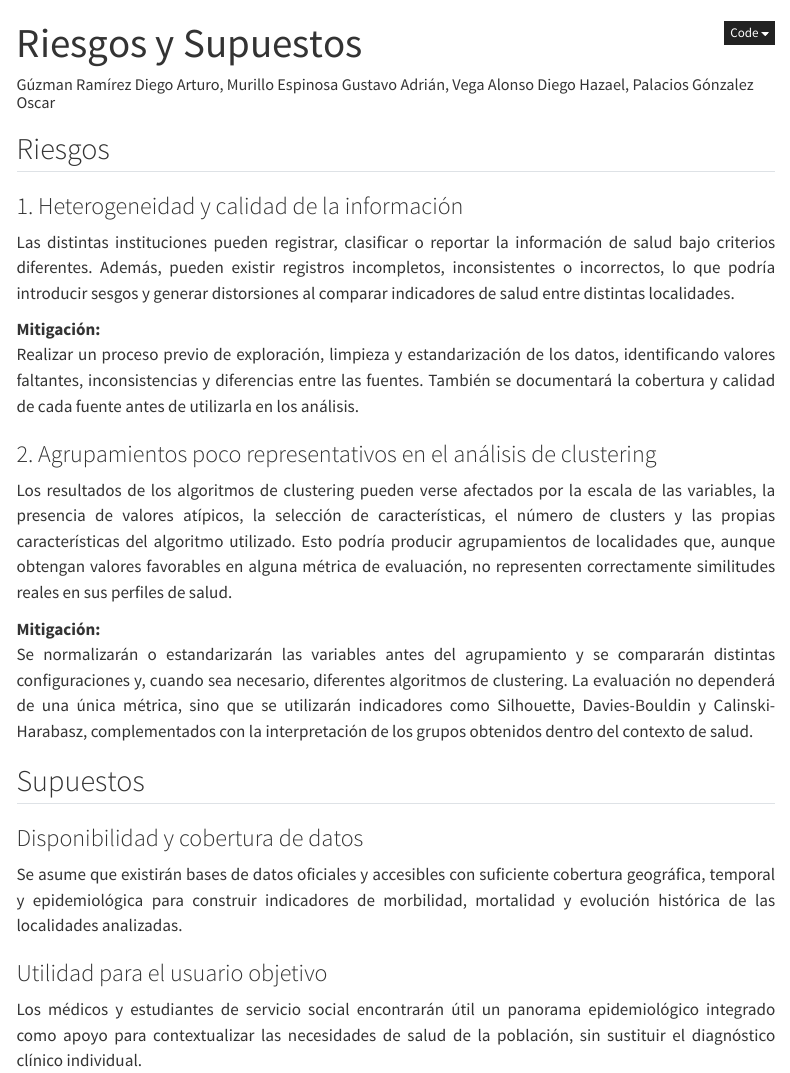
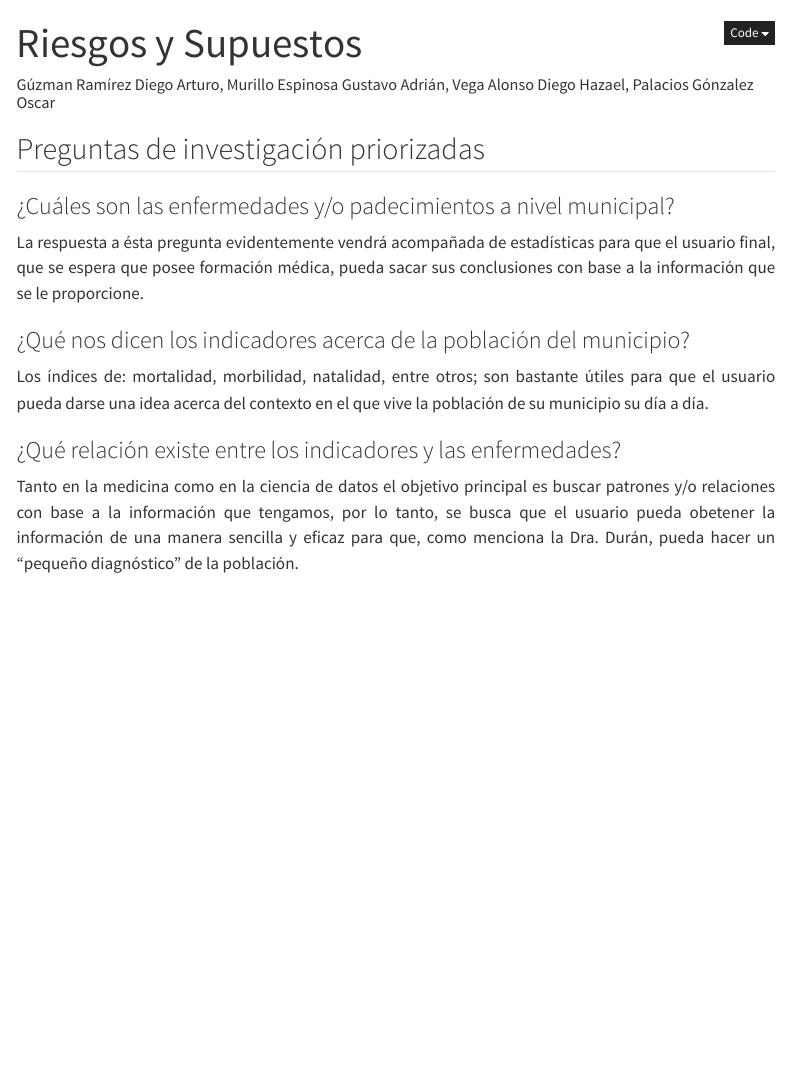
Before and after one commit to diego-ramirez12/Proyecto_Mineria_Datos, a Quarto document (entregas/E0_comprension_negocio/preguntas.qmd): the page in a window 1100 px wide, from its top. Rendered offline with R 4.5, knitr and Pandoc in place of Quarto, with nearby package versions; menus at the side of the page are left out.

Commit message:
quarto corregido

```diff
--- a/entregas/E0_comprension_negocio/preguntas.qmd
+++ b/entregas/E0_comprension_negocio/preguntas.qmd
@@ -13,28 +13,16 @@ format:
   docx: default
 ---
 
-## Riesgos
+## Preguntas de investigación priorizadas
 
-### 1. Heterogeneidad y calidad de la información
+### ¿Cuáles son las enfermedades y/o padecimientos a nivel municipal?
 
-Las distintas instituciones pueden registrar, clasificar o reportar la información de salud bajo criterios diferentes. Además, pueden existir registros incompletos, inconsistentes o incorrectos, lo que podría introducir sesgos y generar distorsiones al comparar indicadores de salud entre distintas localidades.
+La respuesta a ésta pregunta evidentemente vendrá acompañada de estadísticas para que el usuario final, que se espera que posee formación médica, pueda sacar sus conclusiones con base a la información que se le proporcione.
 
-**Mitigación:**
-Realizar un proceso previo de exploración, limpieza y estandarización de los datos, identificando valores faltantes, inconsistencias y diferencias entre las fuentes. También se documentará la cobertura y calidad de cada fuente antes de utilizarla en los análisis.
+### ¿Qué nos dicen los indicadores acerca de la población del municipio?
 
-### 2. Agrupamientos poco representativos en el análisis de clustering
+Los índices de: mortalidad, morbilidad, natalidad, entre otros; son bastante útiles para que el usuario pueda darse una idea acerca del contexto en el que vive la población de su municipio su día a día.
 
-Los resultados de los algoritmos de clustering pueden verse afectados por la escala de las variables, la presencia de valores atípicos, la selección de características, el número de clusters y las propias características del algoritmo utilizado. Esto podría producir agrupamientos de localidades que, aunque obtengan valores favorables en alguna métrica de evaluación, no representen correctamente similitudes reales en sus perfiles de salud.
+### ¿Qué relación existe entre los indicadores y las enfermedades?
 
-**Mitigación:**
-Se normalizarán o estandarizarán las variables antes del agrupamiento y se compararán distintas configuraciones y, cuando sea necesario, diferentes algoritmos de clustering. La evaluación no dependerá de una única métrica, sino que se utilizarán indicadores como Silhouette, Davies-Bouldin y Calinski-Harabasz, complementados con la interpretación de los grupos obtenidos dentro del contexto de salud.
-
-## Supuestos
-
-### Disponibilidad y cobertura de datos
-
-Se asume que existirán bases de datos oficiales y accesibles con suficiente cobertura geográfica, temporal y epidemiológica para construir indicadores de morbilidad, mortalidad y evolución histórica de las localidades analizadas.
-
-### Utilidad para el usuario objetivo
-
-Los médicos y estudiantes de servicio social encontrarán útil un panorama epidemiológico integrado como apoyo para contextualizar las necesidades de salud de la población, sin sustituir el diagnóstico clínico individual.
+Tanto en la medicina como en la ciencia de datos el objetivo principal es buscar patrones y/o relaciones con base a la información que tengamos, por lo tanto, se busca que el usuario pueda obetener la información de una manera sencilla y eficaz para que, como menciona la Dra. Durán, pueda hacer un “pequeño diagnóstico” de la población.
```
